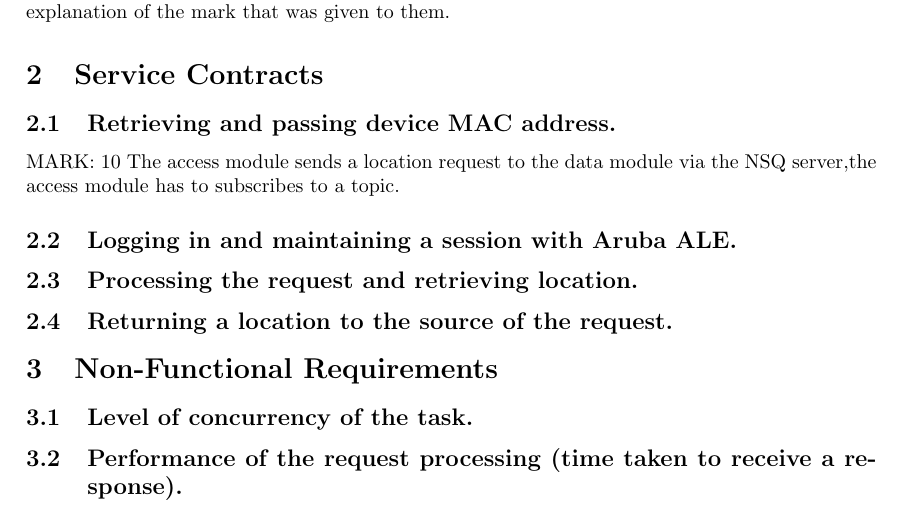
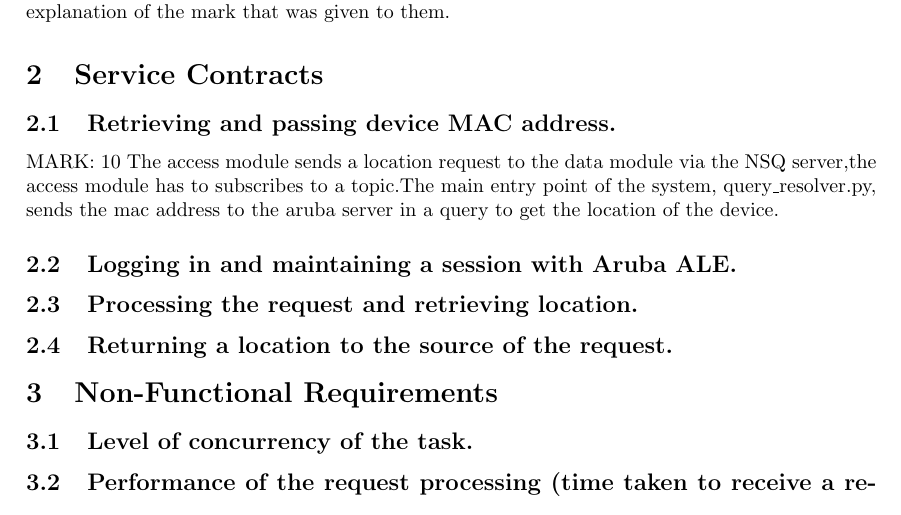
Before and after one commit to Chris19951225/COS-301-Longsword-Data-Streaming, a LaTeX document (Testing 05.05.2017/Report/Testing Report.tex): part of page 3 of 3, cut so that both start at the same text. Compiled offline with pdfLaTeX.

Commit message:
Update Testing Report.tex

```diff
--- a/Testing 05.05.2017/Report/Testing Report.tex
+++ b/Testing 05.05.2017/Report/Testing Report.tex
@@ -89,7 +89,8 @@ We will be testing the various cases and giving a brief description of how we te
 
 \subsection{Retrieving and passing device MAC address.}
 MARK: 10
-The access module sends a location request to the data module via the NSQ server,the access module has to subscribes to a topic.
+The access module sends a location request to the data module via the NSQ server,the access module has to subscribes to a topic.The main entry point of the system, query\_resolver.py, sends the mac address to the aruba server in a query to get the location of the device.
+
 
 \subsection{Logging in and maintaining a session with Aruba ALE.}
 
```
